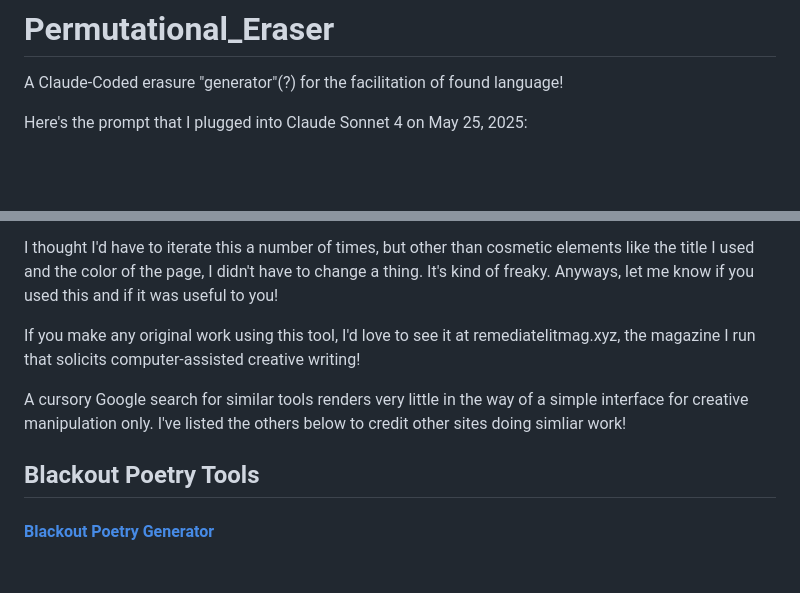
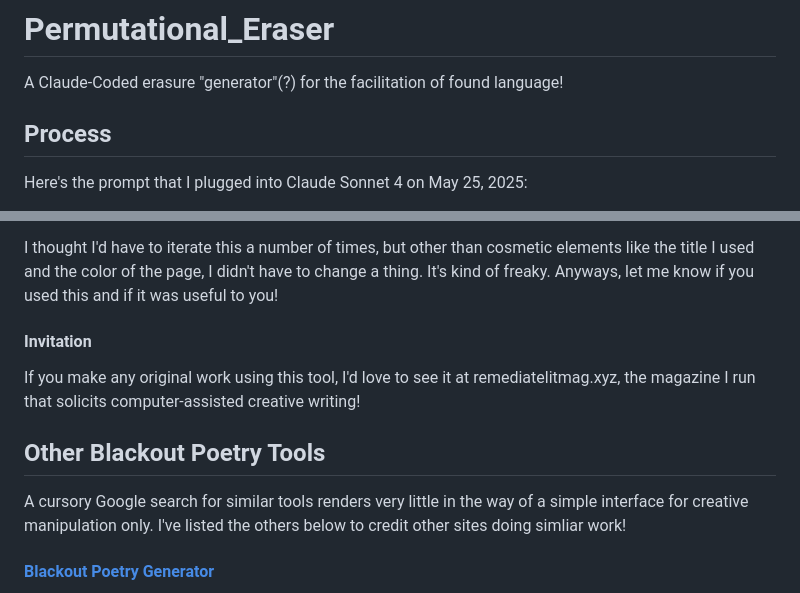
Before and after one commit to pdedgar1/Erasure_Generator, a Markdown page: README.md, 2 parts joined by grey strips. Drawn GitHub-style; blank space fills up the shorter version.

```diff
--- a/README.md
+++ b/README.md
@@ -1,17 +1,18 @@
 # Permutational_Eraser
 A Claude-Coded erasure "generator"(?) for the facilitation of found language!
 
+## Process
 Here's the prompt that I plugged into Claude Sonnet 4 on May 25, 2025:
 
 "I have an idea for an interactive poetry-generator; I'd love to try to make a basic html interface where someone could upload a text file and then use some sliders or checkboxes at the top of the screen to erase every 2nd, 3rd, 4th, 5th, 7th, etc word based on the space characters in the provided text. Maybe the user could toggle between doing it by word based on the spaces, and by character, based on each individual character in the text file! I'd like the site to only be able to take .txt files (and tell the user that), and then I'd also like it to not "delete" the text in the display, but rather replace the words/characters with spaces, so maybe the text can display in a monotype font. Does that make sense? I will take the code we're working with and run it in Github so that I can test it!"
 
 I thought I'd have to iterate this a number of times, but other than cosmetic elements like the title I used and the color of the page, I didn't have to change a thing. It's kind of freaky. Anyways, let me know if you used this and if it was useful to you!
-
+#### Invitation
 If you make any original work using this tool, I'd love to see it at remediatelitmag.xyz, the magazine I run that solicits computer-assisted creative writing!
 
+## Other Blackout Poetry Tools
 A cursory Google search for similar tools renders very little in the way of a simple interface for creative manipulation only. I've listed the others below to credit other sites doing simliar work!
 
-## Blackout Poetry Tools
 #### [Blackout Poetry Generator](https://blackout-poetry-generator.vercel.app)
 A tool coded by a /Real person/, [github user @zhaovan](https://github.com/zhaovan/blackout-poetry-generator), to make blackout poetry either randomly or with a Markov tool that apparently takes into account the types of words in the set before erasing.
 #### [Blackout Poetry Maker](https://blackoutpoetry.glitch.me)
```
